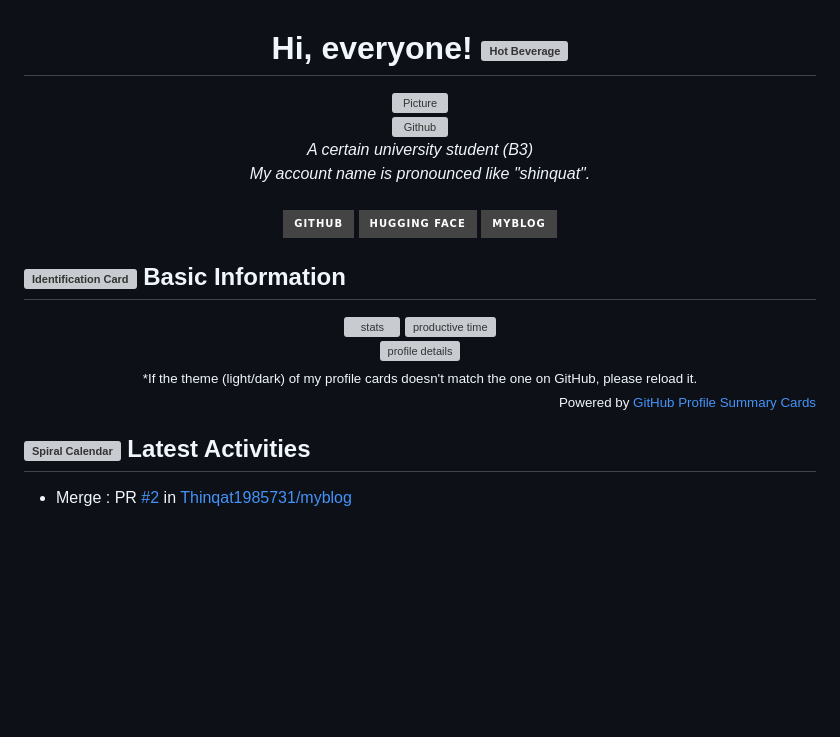
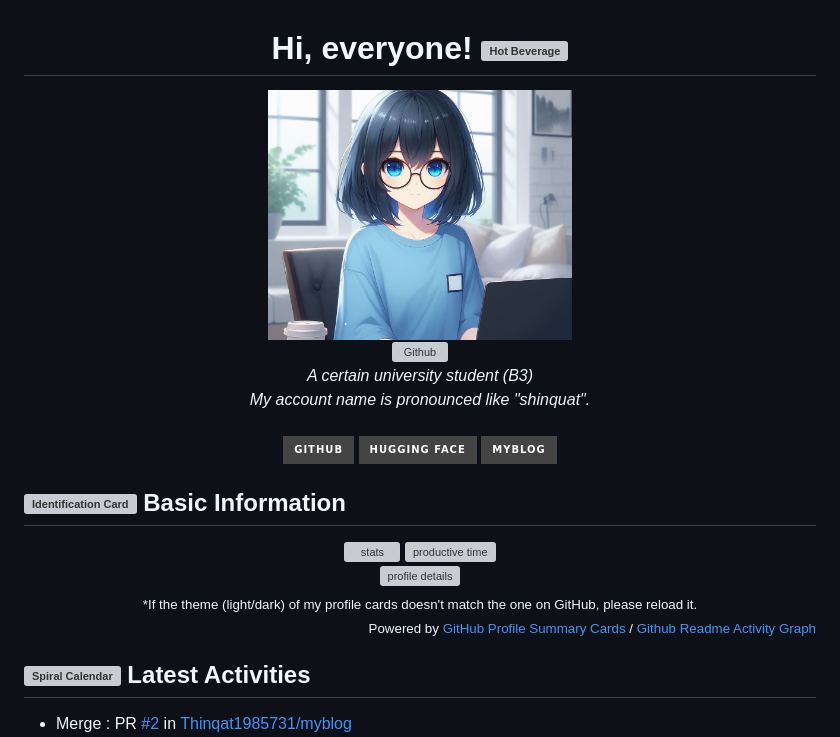
Before and after one commit to Thinqat1985731/Thinqat1985731, a Markdown page: README.md, the part around the change. Rendered like a GitHub page; pictures changed too: images/_788dbcc8-e252-49f6-ada2-25f46350ee89.jpg (added); badges without logos; blank space fills up the shorter version; grey boxes are pictures that could not be loaded.

Commit message:
change: graph / image

```diff
--- a/README.md
+++ b/README.md
@@ -1,7 +1,7 @@
 <h1 align="center">Hi, everyone! <img src="https://raw.githubusercontent.com/Tarikul-Islam-Anik/Animated-Fluent-Emojis/master/Emojis/Food/Hot%20Beverage.png" alt="Hot Beverage" width="30" height="30" /></h1>
 
 <div align="center">
-  <img src="./images/_11372f61-594d-4aca-8b7f-268e8b4cee96_.png" alt="Picture" height="200px"/>
+  <img src="./images/_788dbcc8-e252-49f6-ada2-25f46350ee89.jpg" alt="Picture" height="250px"/>
   <br>
   <picture>
     <source
@@ -95,12 +95,12 @@
 <div align="center">
   <picture>
     <source
-      srcset="http://github-profile-summary-cards.vercel.app/api/cards/profile-details?username=Thinqat1985731&utcOffset=9&theme=nord_dark"
+      srcset="https://github-readme-activity-graph.vercel.app/graph?username=Thinqat1985731&theme=react"
       media="(prefers-color-scheme: dark)"
       height="155px"
     />
     <source
-      srcset="http://github-profile-summary-cards.vercel.app/api/cards/profile-details?username=Thinqat1985731&utcOffset=9&theme=nord_bright"
+      srcset="https://github-readme-activity-graph.vercel.app/graph?username=Thinqat1985731&theme=minimal"
       media="(prefers-color-scheme: light)"
       height="155px"
     />
@@ -114,7 +114,7 @@
 
 <div align="right">
   <sub>
-  Powered by <a href="https://github-profile-summary-cards.vercel.app/demo.html">GitHub Profile Summary Cards</a>
+  Powered by <a href="https://github-profile-summary-cards.vercel.app/demo.html">GitHub Profile Summary Cards</a> / <a href="https://github.com/Ashutosh00710/github-readme-activity-graph">Github Readme Activity Graph</a>
   </sub>
 </div>
 
```
